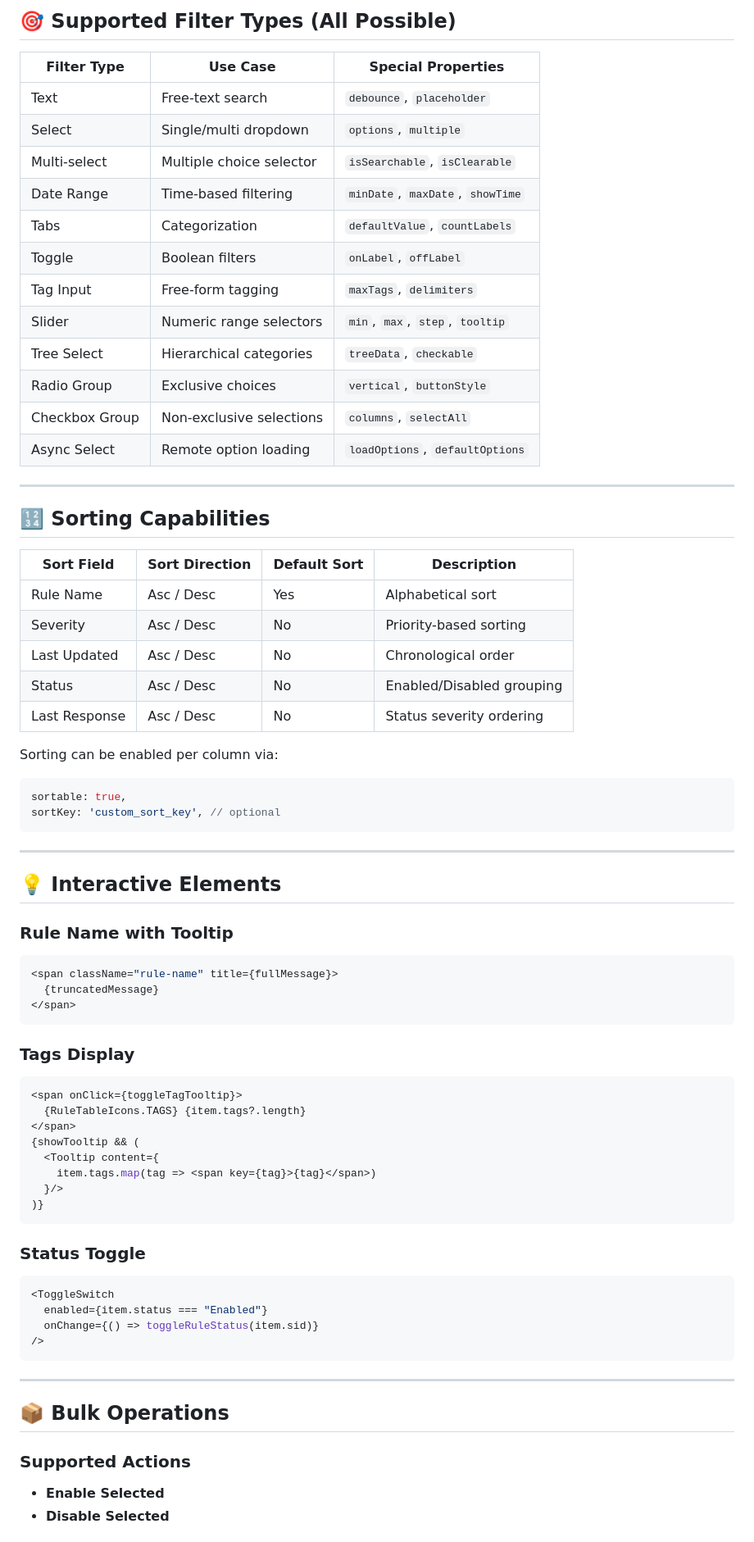
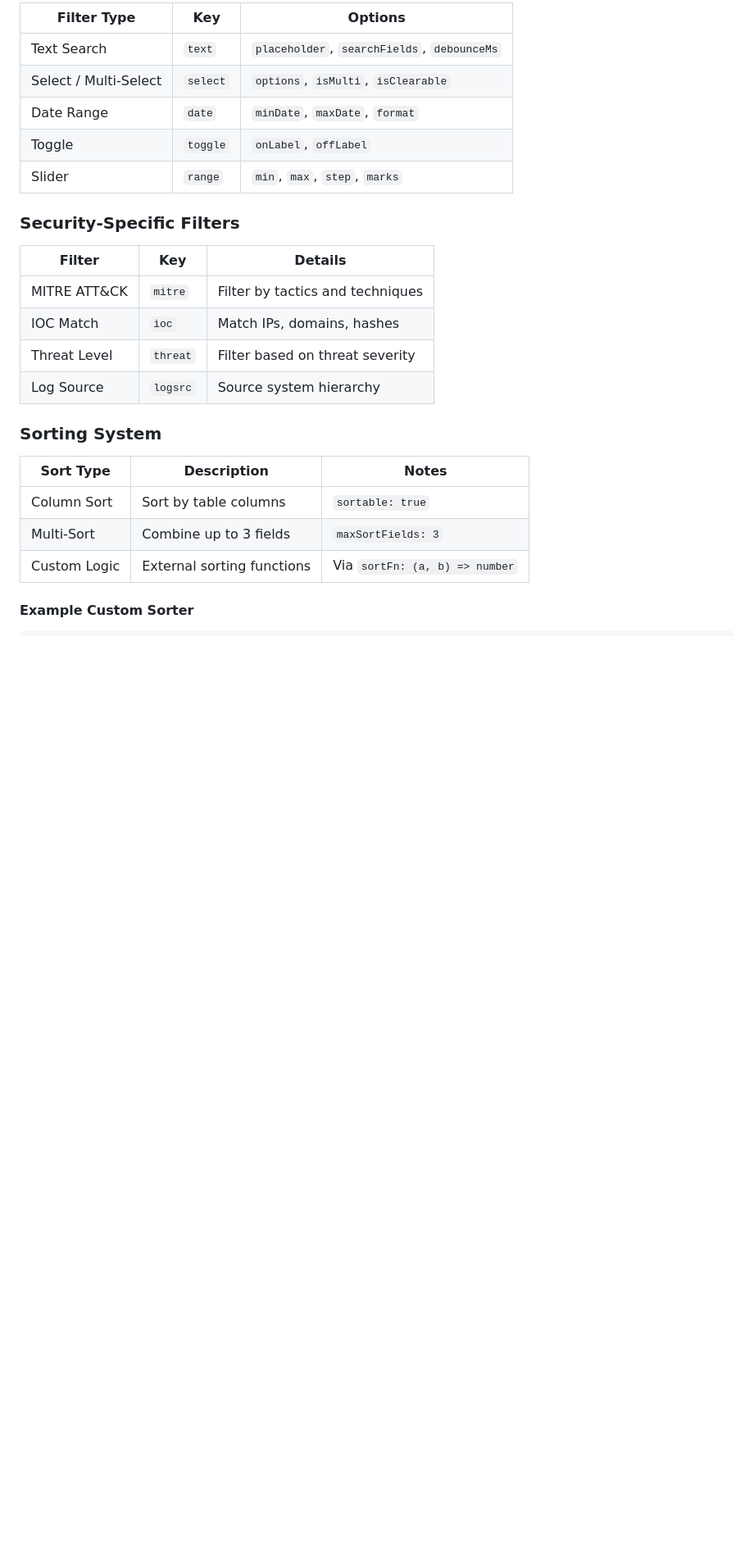
Before and after one commit to Aaddii21/hotstar, a Markdown page: ruletablecomponent.md, the part around one of its changes. Shown at 82% size. Drawn GitHub-style; blank space fills up the shorter version.

````diff
--- a/ruletablecomponent.md
+++ b/ruletablecomponent.md
@@ -60,75 +62,28 @@ The **Rules Table** is a feature-rich React component built on the `NewTable` ba
 
-## 🎯 Supported Filter Types (All Possible)
+| Filter Type           | Key      | Options                                     |
+| --------------------- | -------- | ------------------------------------------- |
+| Text Search           | `text`   | `placeholder`, `searchFields`, `debounceMs` |
+| Select / Multi-Select | `select` | `options`, `isMulti`, `isClearable`         |
+| Date Range            | `date`   | `minDate`, `maxDate`, `format`              |
+| Toggle                | `toggle` | `onLabel`, `offLabel`                       |
+| Slider                | `range`  | `min`, `max`, `step`, `marks`               |
 
-| Filter Type     | Use Case                            | Special Properties |
-|-----------------|-------------------------------------|--------------------|
-| Text            | Free-text search                    | `debounce`, `placeholder` |
-| Select          | Single/multi dropdown               | `options`, `multiple` |
-| Multi-select    | Multiple choice selector            | `isSearchable`, `isClearable` |
-| Date Range      | Time-based filtering                | `minDate`, `maxDate`, `showTime` |
-| Tabs            | Categorization                      | `defaultValue`, `countLabels` |
-| Toggle          | Boolean filters                     | `onLabel`, `offLabel` |
-| Tag Input       | Free-form tagging                   | `maxTags`, `delimiters` |
-| Slider          | Numeric range selectors             | `min`, `max`, `step`, `tooltip` |
-| Tree Select     | Hierarchical categories             | `treeData`, `checkable` |
-| Radio Group     | Exclusive choices                   | `vertical`, `buttonStyle` |
-| Checkbox Group  | Non-exclusive selections            | `columns`, `selectAll` |
-| Async Select    | Remote option loading               | `loadOptions`, `defaultOptions` |
+### **Security-Specific Filters**
 
----
+| Filter        | Key      | Details                          |
+| ------------- | -------- | -------------------------------- |
+| MITRE ATT\&CK | `mitre`  | Filter by tactics and techniques |
+| IOC Match     | `ioc`    | Match IPs, domains, hashes       |
+| Threat Level  | `threat` | Filter based on threat severity  |
+| Log Source    | `logsrc` | Source system hierarchy          |
 
-## 🔢 Sorting Capabilities
+### **Sorting System**
 
-| Sort Field     | Sort Direction | Default Sort | Description                  |
-|----------------|----------------|--------------|------------------------------|
-| Rule Name      | Asc / Desc     | Yes          | Alphabetical sort            |
-| Severity       | Asc / Desc     | No           | Priority-based sorting       |
-| Last Updated   | Asc / Desc     | No           | Chronological order          |
-| Status         | Asc / Desc     | No           | Enabled/Disabled grouping    |
-| Last Response  | Asc / Desc     | No           | Status severity ordering     |
+| Sort Type    | Description                | Notes                          |
+| ------------ | -------------------------- | ------------------------------ |
+| Column Sort  | Sort by table columns      | `sortable: true`               |
+| Multi-Sort   | Combine up to 3 fields     | `maxSortFields: 3`             |
+| Custom Logic | External sorting functions | Via `sortFn: (a, b) => number` |
 
-Sorting can be enabled per column via:
-```js
-sortable: true,
-sortKey: 'custom_sort_key', // optional
-```
+#### **Example Custom Sorter**
 
----
-
-## 💡 Interactive Elements
-
-### Rule Name with Tooltip
-```jsx
-<span className="rule-name" title={fullMessage}>
-  {truncatedMessage}
-</span>
-```
-
-### Tags Display
-```jsx
-<span onClick={toggleTagTooltip}>
-  {RuleTableIcons.TAGS} {item.tags?.length}
-</span>
-{showTooltip && (
-  <Tooltip content={
-    item.tags.map(tag => <span key={tag}>{tag}</span>)
-  }/>
-)}
-```
-
-### Status Toggle
-```jsx
-<ToggleSwitch
-  enabled={item.status === "Enabled"}
-  onChange={() => toggleRuleStatus(item.sid)}
-/>
-```
-
----
-
-## 📦 Bulk Operations
-
-### Supported Actions
-- **Enable Selected**
-- **Disable Selected**
-
````
Also changed, not shown: other parts of ruletablecomponent.md (+235 -175 lines).
